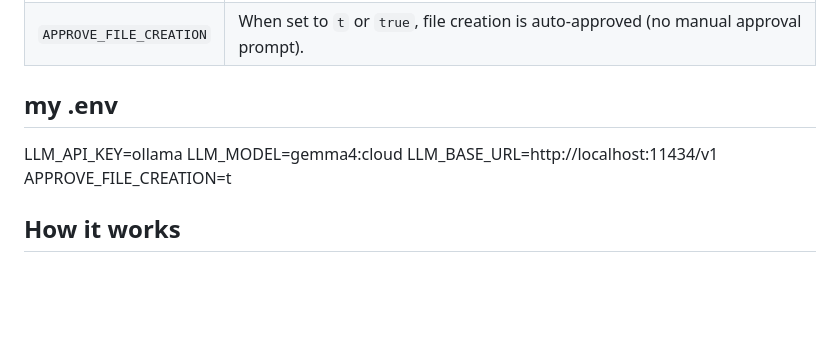
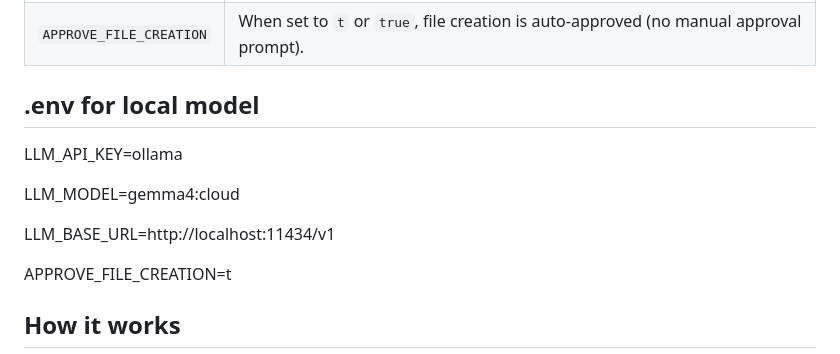
Before and after one commit to dzahedia/sidekick, a Markdown page: README.md, the part around the change. Drawn GitHub-style; blank space fills up the shorter version.

Commit message:
added .env for local model

```diff
--- a/README.md
+++ b/README.md
@@ -74,10 +74,13 @@ The agent is built on top of a large language model (LLM) and needs credentials
 | `LLM_MODEL` | Model name to use (e.g. `qwen3.8:30b`). Defaults to a sensible built-in value. |
 | `APPROVE_FILE_CREATION` | When set to `t` or `true`, file creation is auto-approved (no manual approval prompt). |
 
-## my .env
+## .env for local model
 LLM_API_KEY=ollama
+
 LLM_MODEL=gemma4:cloud
+
 LLM_BASE_URL=http://localhost:11434/v1
+
 APPROVE_FILE_CREATION=t
 
 ## How it works
```
